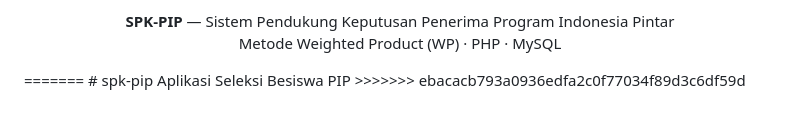
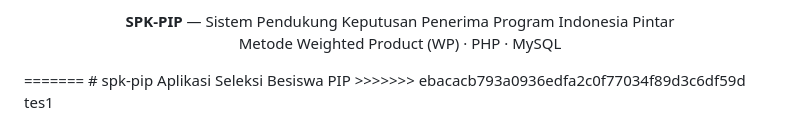
Before and after one commit to Muhammad-Nurul-Fajri/spk-pip, a Markdown page: README.md, the part around the change. Drawn GitHub-style.

Commit message:
Add 'tes1' to README.mdtes

```diff
--- a/README.md
+++ b/README.md
@@ -218,3 +218,4 @@ Proyek ini dibuat untuk keperluan akademik / tugas akhir.
 # spk-pip
 Aplikasi Seleksi Besiswa PIP
 >>>>>>> ebacacb793a0936edfa2c0f77034f89d3c6df59d
+tes1
```
